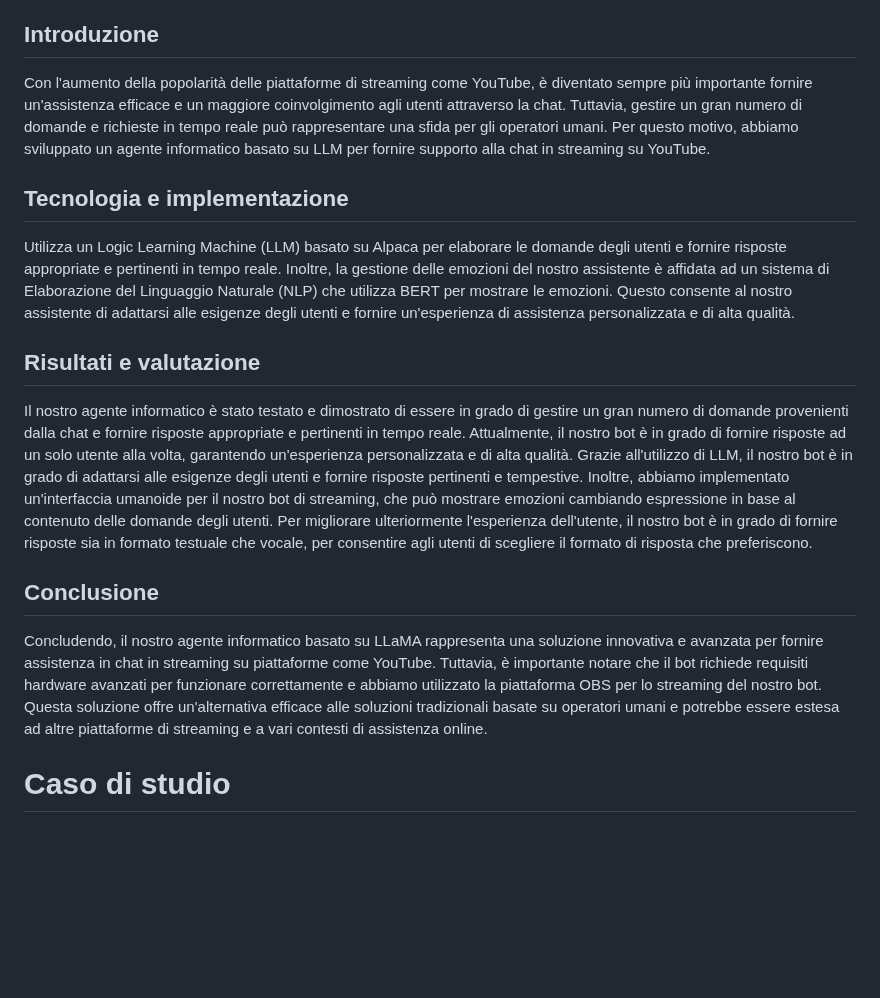
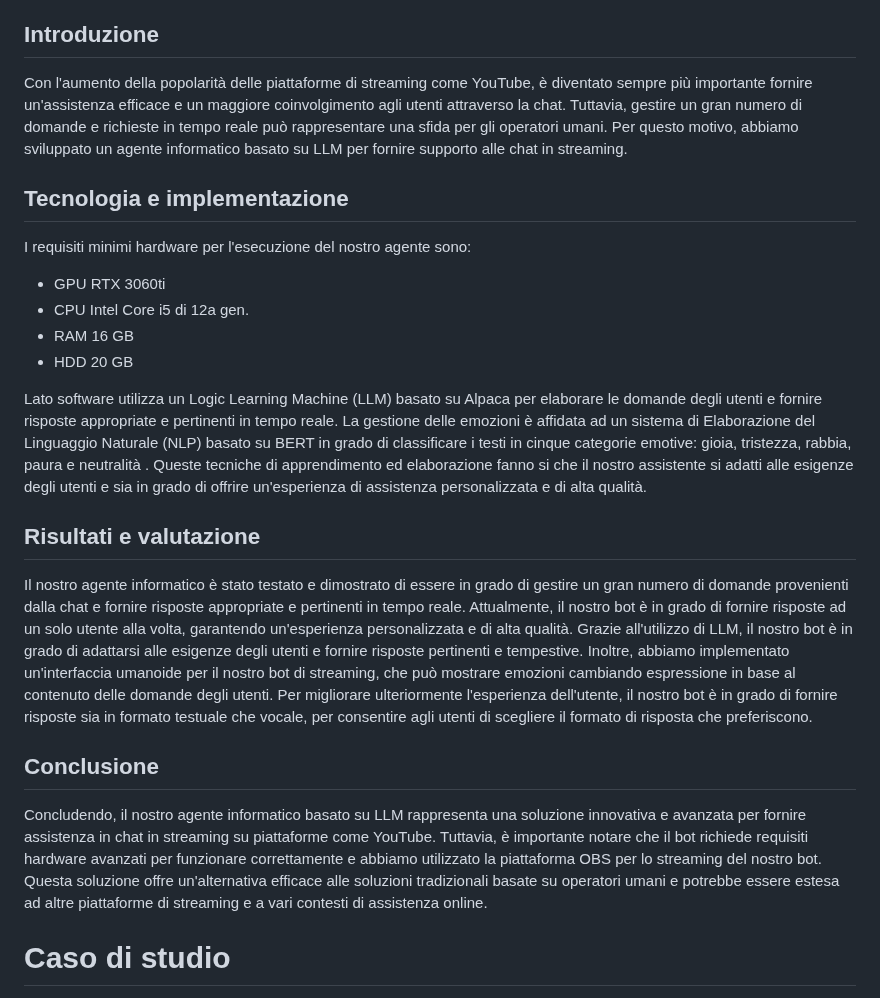
Before and after one commit to Nat-Amato/-SaA-Vtuber-AI, a Markdown page: README.md, the part around the change. Rendered like a GitHub page; blank space fills up the shorter version.

```diff
--- a/README.md
+++ b/README.md
@@ -8,11 +8,19 @@ In questo progetto presentiamo un agente informatico basato su LLM progettato pe
 
 ## Introduzione
 
-Con l'aumento della popolarità delle piattaforme di streaming come YouTube, è diventato sempre più importante fornire un'assistenza efficace e un maggiore coinvolgimento agli utenti attraverso la chat. Tuttavia, gestire un gran numero di domande e richieste in tempo reale può rappresentare una sfida per gli operatori umani. Per questo motivo, abbiamo sviluppato un agente informatico basato su LLM per fornire supporto alla chat in streaming su YouTube.
+Con l'aumento della popolarità delle piattaforme di streaming come YouTube, è diventato sempre più importante fornire un'assistenza efficace e un maggiore coinvolgimento agli utenti attraverso la chat. Tuttavia, gestire un gran numero di domande e richieste in tempo reale può rappresentare una sfida per gli operatori umani. Per questo motivo, abbiamo sviluppato un agente informatico basato su LLM per fornire supporto alle chat in streaming.
 
 ## Tecnologia e implementazione
 
-Utilizza un Logic Learning Machine (LLM) basato su Alpaca per elaborare le domande degli utenti e fornire risposte appropriate e pertinenti in tempo reale. Inoltre, la gestione delle emozioni del nostro assistente è affidata ad un sistema di Elaborazione del Linguaggio Naturale (NLP) che utilizza BERT per mostrare le emozioni. Questo consente al nostro assistente di adattarsi alle esigenze degli utenti e fornire un'esperienza di assistenza personalizzata e di alta qualità.
+I requisiti minimi hardware per l'esecuzione del nostro agente sono:
+- GPU RTX 3060ti
+- CPU Intel Core i5 di 12a gen.
+- RAM 16 GB
+- HDD 20 GB
+
+Lato software utilizza un Logic Learning Machine (LLM) basato su Alpaca per elaborare le domande degli utenti e fornire risposte appropriate e pertinenti in tempo reale.
+La gestione delle emozioni è affidata ad un sistema di Elaborazione del Linguaggio Naturale (NLP) basato su BERT in grado di classificare i testi in cinque categorie emotive: gioia, tristezza, rabbia, paura e neutralità .
+Queste tecniche di apprendimento ed elaborazione fanno si che il nostro assistente si adatti alle esigenze degli utenti e sia in grado di offrire un'esperienza di assistenza personalizzata e di alta qualità.
 
 ## Risultati e valutazione
 
@@ -22,7 +30,7 @@ Per migliorare ulteriormente l'esperienza dell'utente, il nostro bot è in grado
 
 ## Conclusione
 
-Concludendo, il nostro agente informatico basato su LLaMA rappresenta una soluzione innovativa e avanzata per fornire assistenza in chat in streaming su piattaforme come YouTube. Tuttavia, è importante notare che il bot richiede requisiti hardware avanzati per funzionare correttamente e abbiamo utilizzato la piattaforma OBS per lo streaming del nostro bot. Questa soluzione offre un'alternativa efficace alle soluzioni tradizionali basate su operatori umani e potrebbe essere estesa ad altre piattaforme di streaming e a vari contesti di assistenza online.
+Concludendo, il nostro agente informatico basato su LLM rappresenta una soluzione innovativa e avanzata per fornire assistenza in chat in streaming su piattaforme come YouTube. Tuttavia, è importante notare che il bot richiede requisiti hardware avanzati per funzionare correttamente e abbiamo utilizzato la piattaforma OBS per lo streaming del nostro bot. Questa soluzione offre un'alternativa efficace alle soluzioni tradizionali basate su operatori umani e potrebbe essere estesa ad altre piattaforme di streaming e a vari contesti di assistenza online.
 
 
 # Caso di studio
```
